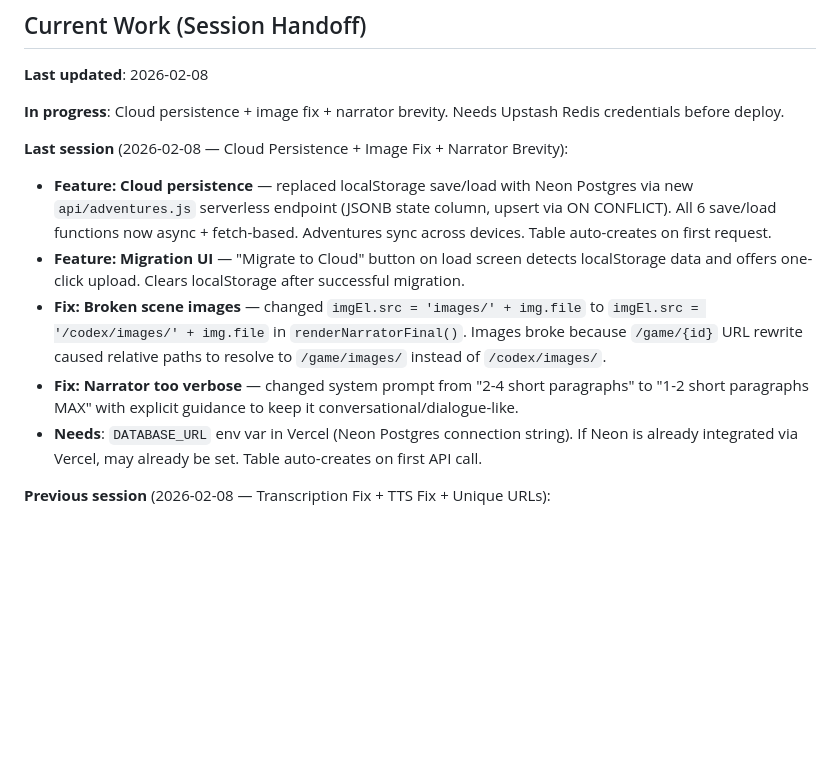
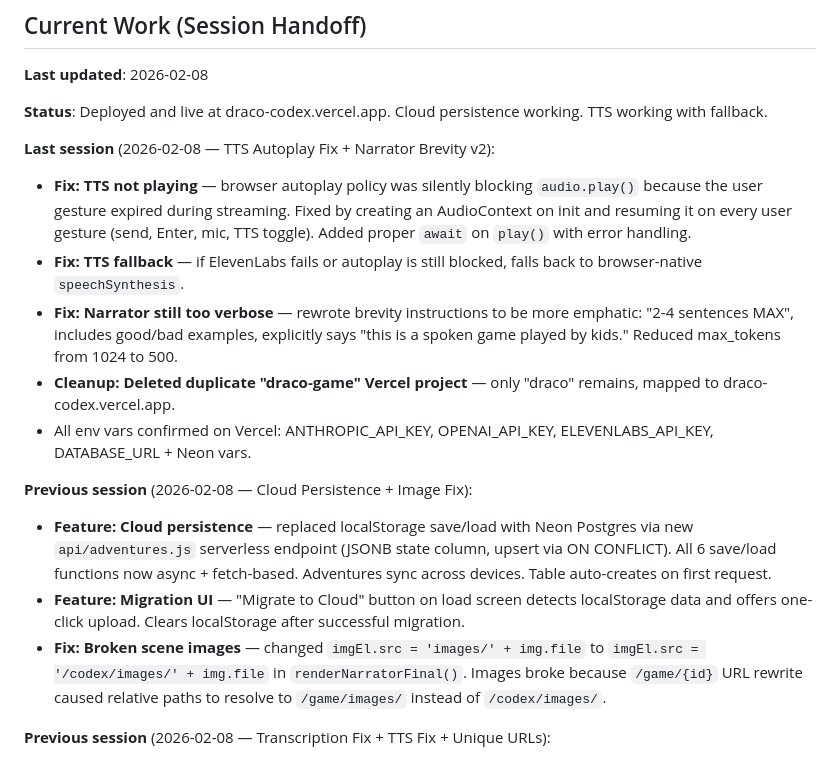
Before and after one commit to septapod/draco-game, a Markdown page: PROJECT_STATUS.md, the part around the change. Rendered like a GitHub page; blank space fills up the shorter version.

Commit message:
docs(status): update project status after TTS + brevity fixes
Co-Authored-By: Claude Opus 4.6 <noreply@anthropic.com>

```diff
--- a/PROJECT_STATUS.md
+++ b/PROJECT_STATUS.md
@@ -5,14 +5,19 @@
 
 **Last updated**: 2026-02-08
 
-**In progress**: Cloud persistence + image fix + narrator brevity. Needs Upstash Redis credentials before deploy.
+**Status**: Deployed and live at draco-codex.vercel.app. Cloud persistence working. TTS working with fallback.
 
-**Last session** (2026-02-08 — Cloud Persistence + Image Fix + Narrator Brevity):
+**Last session** (2026-02-08 — TTS Autoplay Fix + Narrator Brevity v2):
+- **Fix: TTS not playing** — browser autoplay policy was silently blocking `audio.play()` because the user gesture expired during streaming. Fixed by creating an AudioContext on init and resuming it on every user gesture (send, Enter, mic, TTS toggle). Added proper `await` on `play()` with error handling.
+- **Fix: TTS fallback** — if ElevenLabs fails or autoplay is still blocked, falls back to browser-native `speechSynthesis`.
+- **Fix: Narrator still too verbose** — rewrote brevity instructions to be more emphatic: "2-4 sentences MAX", includes good/bad examples, explicitly says "this is a spoken game played by kids." Reduced max_tokens from 1024 to 500.
+- **Cleanup: Deleted duplicate "draco-game" Vercel project** — only "draco" remains, mapped to draco-codex.vercel.app.
+- All env vars confirmed on Vercel: ANTHROPIC_API_KEY, OPENAI_API_KEY, ELEVENLABS_API_KEY, DATABASE_URL + Neon vars.
+
+**Previous session** (2026-02-08 — Cloud Persistence + Image Fix):
 - **Feature: Cloud persistence** — replaced localStorage save/load with Neon Postgres via new `api/adventures.js` serverless endpoint (JSONB state column, upsert via ON CONFLICT). All 6 save/load functions now async + fetch-based. Adventures sync across devices. Table auto-creates on first request.
 - **Feature: Migration UI** — "Migrate to Cloud" button on load screen detects localStorage data and offers one-click upload. Clears localStorage after successful migration.
 - **Fix: Broken scene images** — changed `imgEl.src = 'images/' + img.file` to `imgEl.src = '/codex/images/' + img.file` in `renderNarratorFinal()`. Images broke because `/game/{id}` URL rewrite caused relative paths to resolve to `/game/images/` instead of `/codex/images/`.
-- **Fix: Narrator too verbose** — changed system prompt from "2-4 short paragraphs" to "1-2 short paragraphs MAX" with explicit guidance to keep it conversational/dialogue-like.
-- **Needs**: `DATABASE_URL` env var in Vercel (Neon Postgres connection string). If Neon is already integrated via Vercel, may already be set. Table auto-creates on first API call.
 
 **Previous session** (2026-02-08 — Transcription Fix + TTS Fix + Unique URLs):
 - **Fix: Transcription endpoint** — rewrote `api/transcribe.js` to use Node 18 built-in `File` + `FormData` (from `node:buffer`) instead of manual multipart boundary construction. The manual approach was fragile and breaking on Vercel. Still uses `formidable` for parsing the incoming upload.
```
